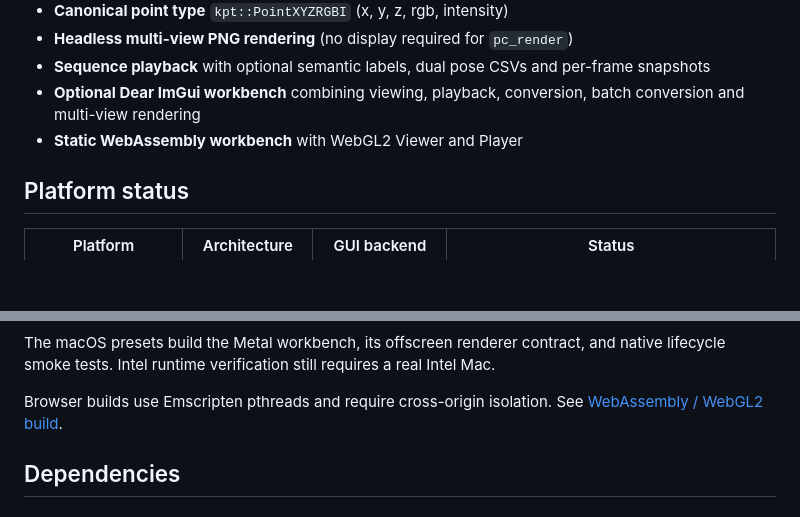
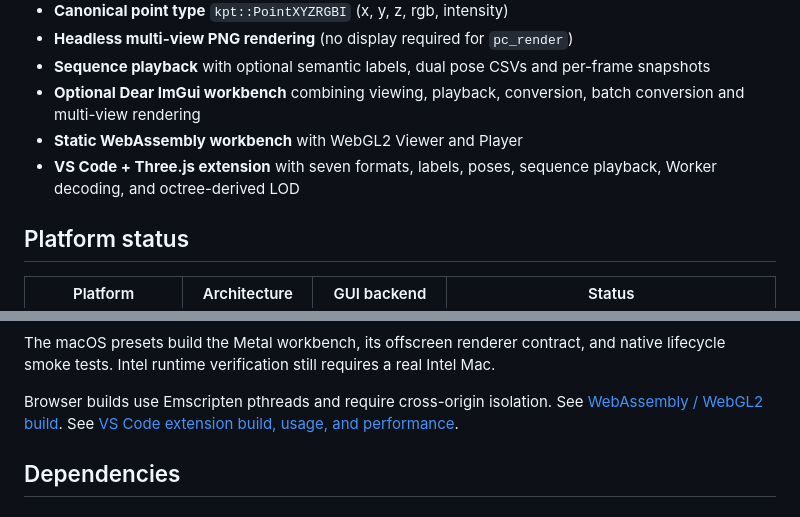
Before and after one commit to nerdneilsfield/kitti_pointcloud_tools, a Markdown page: README.md, 2 parts joined by grey strips. GitHub-like rendering; blank space fills up the shorter version.

Commit message:
docs(vscode): document extension workflow

```diff
--- a/README.md
+++ b/README.md
@@ -18,6 +18,8 @@ in-tree; GUI and headless renderers consume the same dependency-free cloud.
 - **Optional Dear ImGui workbench** combining viewing, playback, conversion,
   batch conversion and multi-view rendering
 - **Static WebAssembly workbench** with WebGL2 Viewer and Player
+- **VS Code + Three.js extension** with seven formats, labels, poses,
+  sequence playback, Worker decoding, and octree-derived LOD
 
 ## Platform status
 
@@ -34,6 +36,7 @@ real Intel Mac.
 
 Browser builds use Emscripten pthreads and require cross-origin isolation.
 See [WebAssembly / WebGL2 build](docs/web-build.md).
+See [VS Code extension build, usage, and performance](docs/vscode-extension.md).
 
 ## Dependencies
 
```
Also changed, not shown: docs/vscode-extension.md (added, +104 -0 lines).
